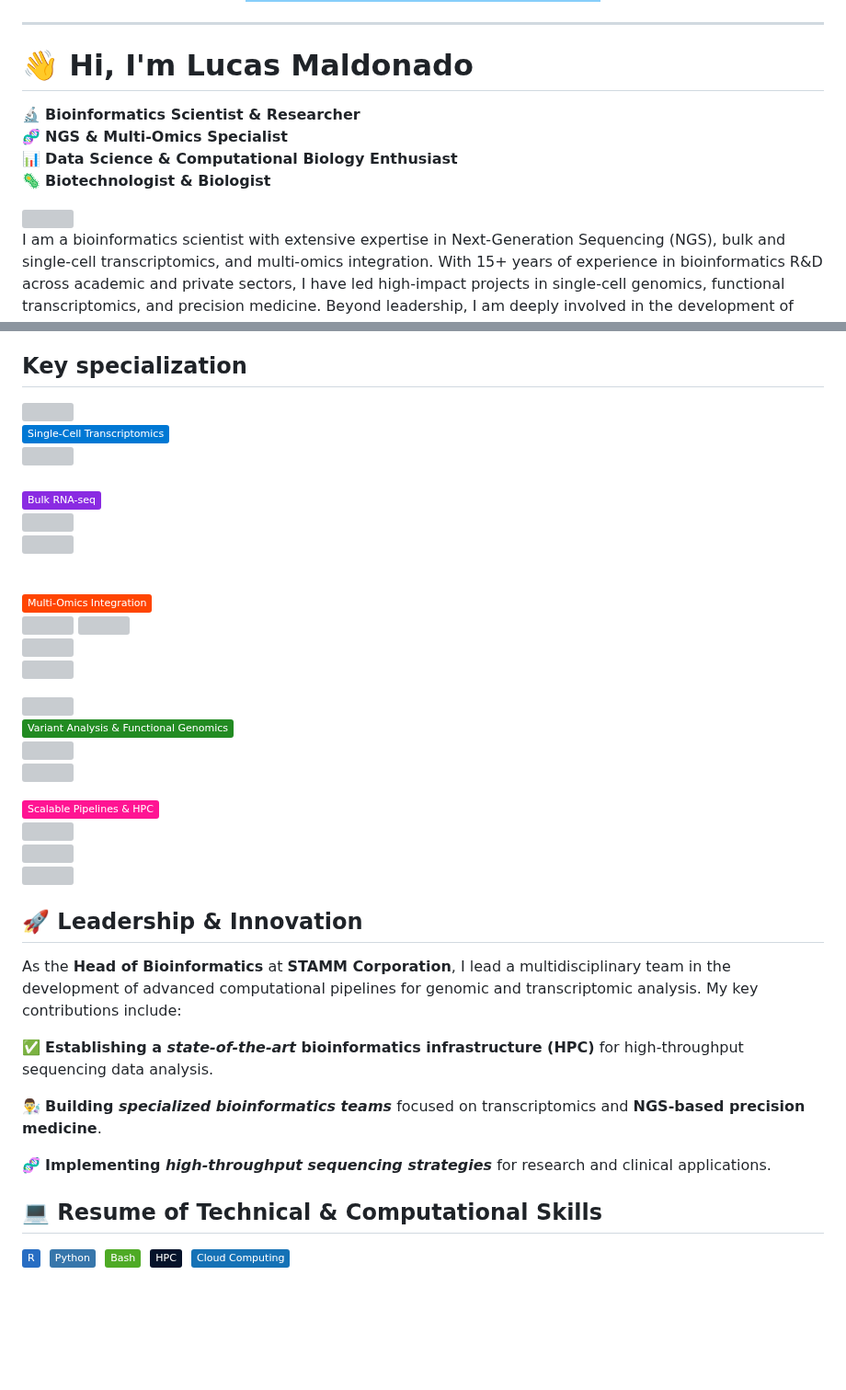
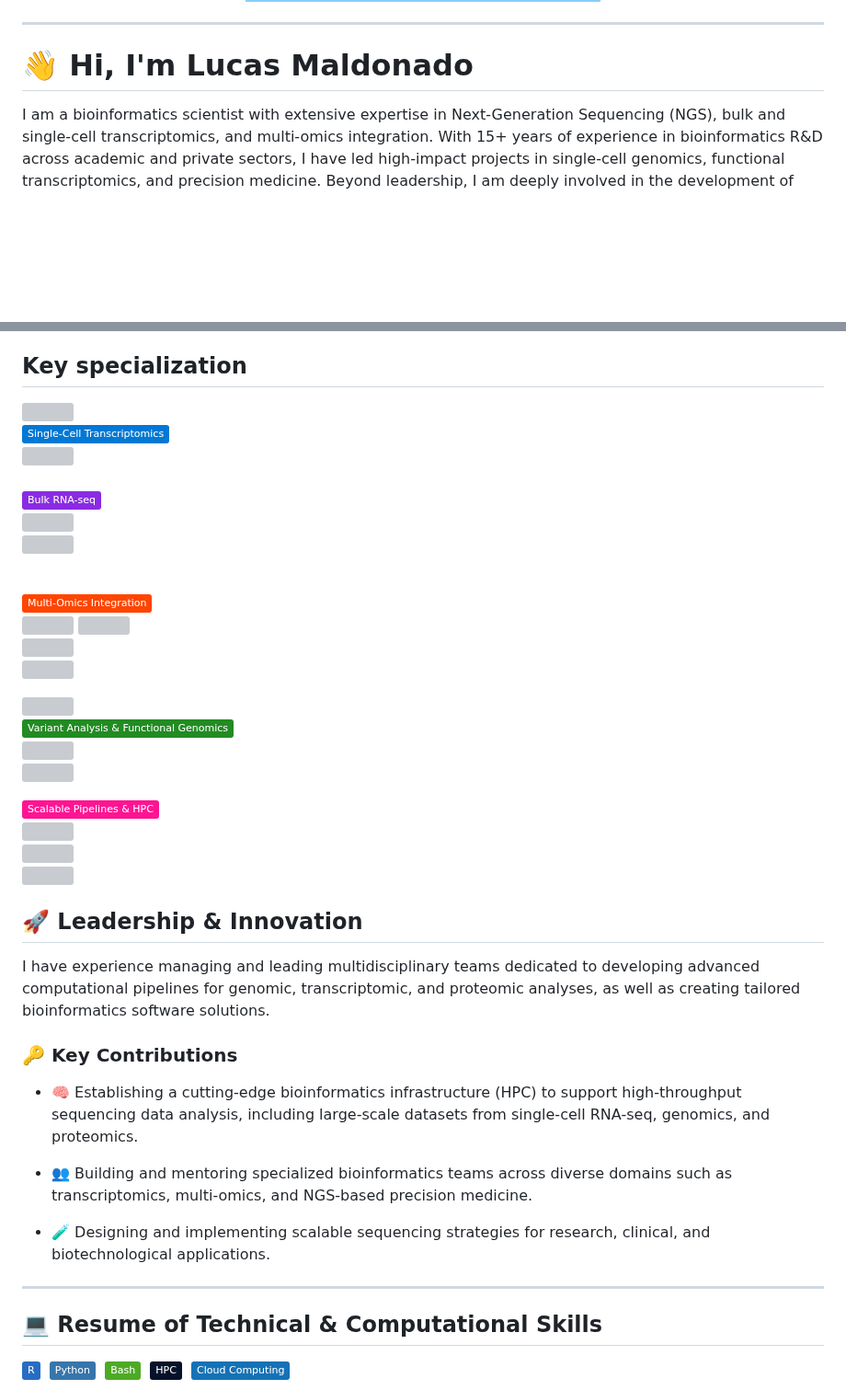
Before and after one commit to Dr-Lucas-Maldonado/Dr-Lucas-Maldonado.github.io, a Markdown page: README.md, 2 parts joined by grey strips. Shown at 92% size. GitHub-like rendering; badges without logos; blank space fills up the shorter version; grey boxes are pictures that could not be loaded.

```diff
--- a/README.md
+++ b/README.md
@@ -27,14 +27,6 @@ ___
 
 # 👋 Hi, I'm Lucas Maldonado
 
-🔬 **Bioinformatics Scientist & Researcher**
-🧬 **NGS & Multi-Omics Specialist**
-📊 **Data Science & Computational Biology Enthusiast**
-🦠 **Biotechnologist & Biologist**
-
-
-<img src="https://readme-typing-svg.herokuapp.com?font=Architects+Daughter&color=0FC387&size=25&center=false&lines=I+am+Lucas+Maldonado;Researcher+and+Bioinformatics+Scientist;NGS+and+MultiOmics+Specialist...;Data+Science+Enthusiast...;Biologist+And+Biotechnologist..."/>
-
 I am a bioinformatics scientist with extensive expertise in Next-Generation Sequencing (NGS), bulk and single-cell transcriptomics, and multi-omics integration. With 15+ years of experience in bioinformatics R&D across academic and private sectors, I have led high-impact projects in single-cell genomics, functional transcriptomics, and precision medicine. Beyond leadership, I am deeply involved in the development of computational algorithms and bioinformatics pipelines, ensuring scalable, reproducible, and high-performance solutions for analyzing complex transcriptomic datasets. My ability combines **leadership with deep technical expertise**. I thrive under pressure, seamlessly integrating **responsibility, enthusiasm, strategic thinking, and meticulous attention to detail** while leveraging **agile methodologies** to drive impactful results. This approach, combined with my **extensive experience** in both **wet lab and in silico research**, as well as **strong leadership skills**, allows me to deliver **high-value contributions** in any professional setting.
 
 ## Key specialization
@@ -69,14 +61,17 @@ I am a bioinformatics scientist with extensive expertise in Next-Generation Sequ
 
 
 ## 🚀 Leadership & Innovation
-As the **Head of Bioinformatics** at **STAMM Corporation**, I lead a multidisciplinary team in the development of advanced computational pipelines for genomic and transcriptomic analysis. My key contributions include:
+I have experience managing and leading multidisciplinary teams dedicated to developing advanced computational pipelines for genomic, transcriptomic, and proteomic analyses, as well as creating tailored bioinformatics software solutions.
 
-✅ **Establishing a _state-of-the-art_ bioinformatics infrastructure (HPC)** for high-throughput sequencing data analysis.
+### 🔑 Key Contributions
 
-👨‍🔬 **Building _specialized bioinformatics teams_** focused on transcriptomics and **NGS-based precision medicine**.
+- 🧠 Establishing a cutting-edge bioinformatics infrastructure (HPC) to support high-throughput sequencing data analysis, including large-scale datasets from single-cell RNA-seq, genomics, and proteomics.
 
-🧬 **Implementing _high-throughput sequencing strategies_** for research and clinical applications.
+- 👥 Building and mentoring specialized bioinformatics teams across diverse domains such as transcriptomics, multi-omics, and NGS-based precision medicine.
 
+- 🧪 Designing and implementing scalable sequencing strategies for research, clinical, and biotechnological applications.
+
+---
 
 ## 💻 Resume of Technical & Computational Skills
 
```
Also changed, not shown: other parts of README.md (+4 -4 lines).
